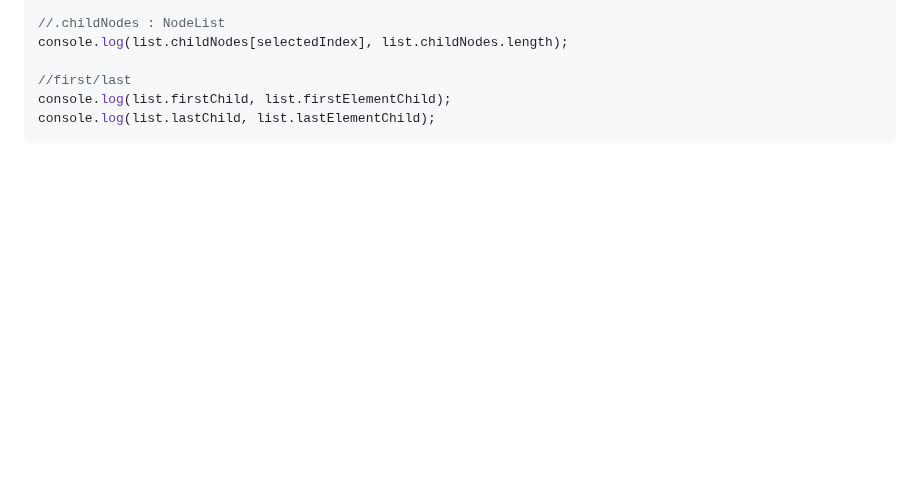
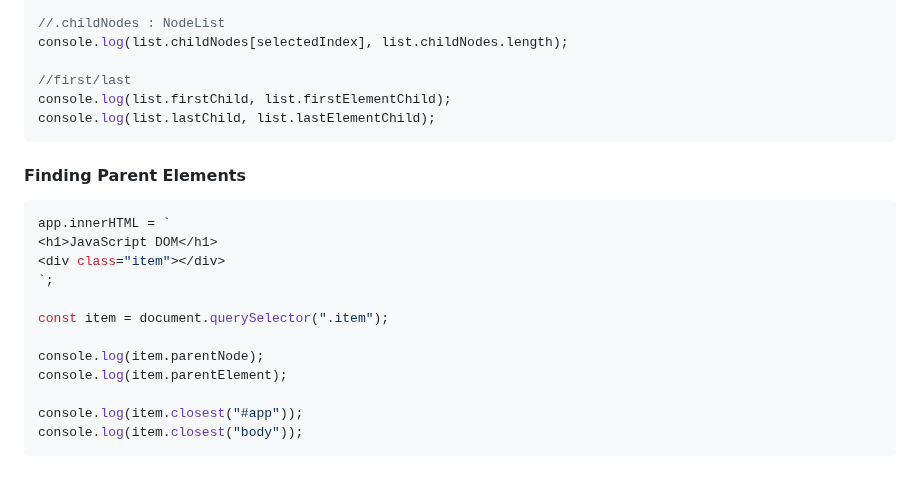
Before and after one commit to Akash52/awesome-javascript-concepts, a Markdown page: javascript-dom-project/README.md, the part around the change. Rendered like a GitHub page; blank space fills up the shorter version.

Commit message:
Finding Parent Elements

````diff
--- a/javascript-dom-project/README.md
+++ b/javascript-dom-project/README.md
@@ -396,3 +396,20 @@ console.log(list.childNodes[selectedIndex], list.childNodes.length);
 console.log(list.firstChild, list.firstElementChild);
 console.log(list.lastChild, list.lastElementChild);
 ```
+
+#### Finding Parent Elements
+
+```js
+app.innerHTML = `
+<h1>JavaScript DOM</h1>
+<div class="item"></div>
+`;
+
+const item = document.querySelector(".item");
+
+console.log(item.parentNode);
+console.log(item.parentElement);
+
+console.log(item.closest("#app"));
+console.log(item.closest("body"));
+```
````
